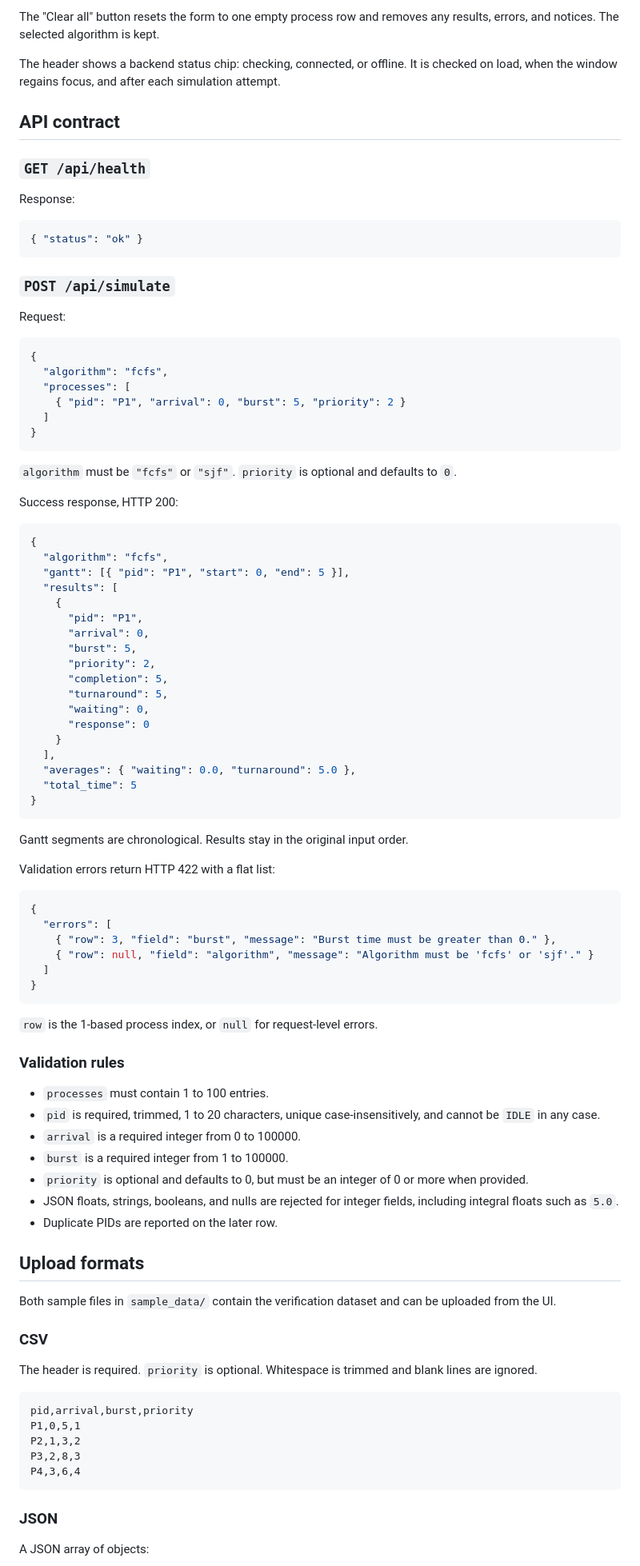
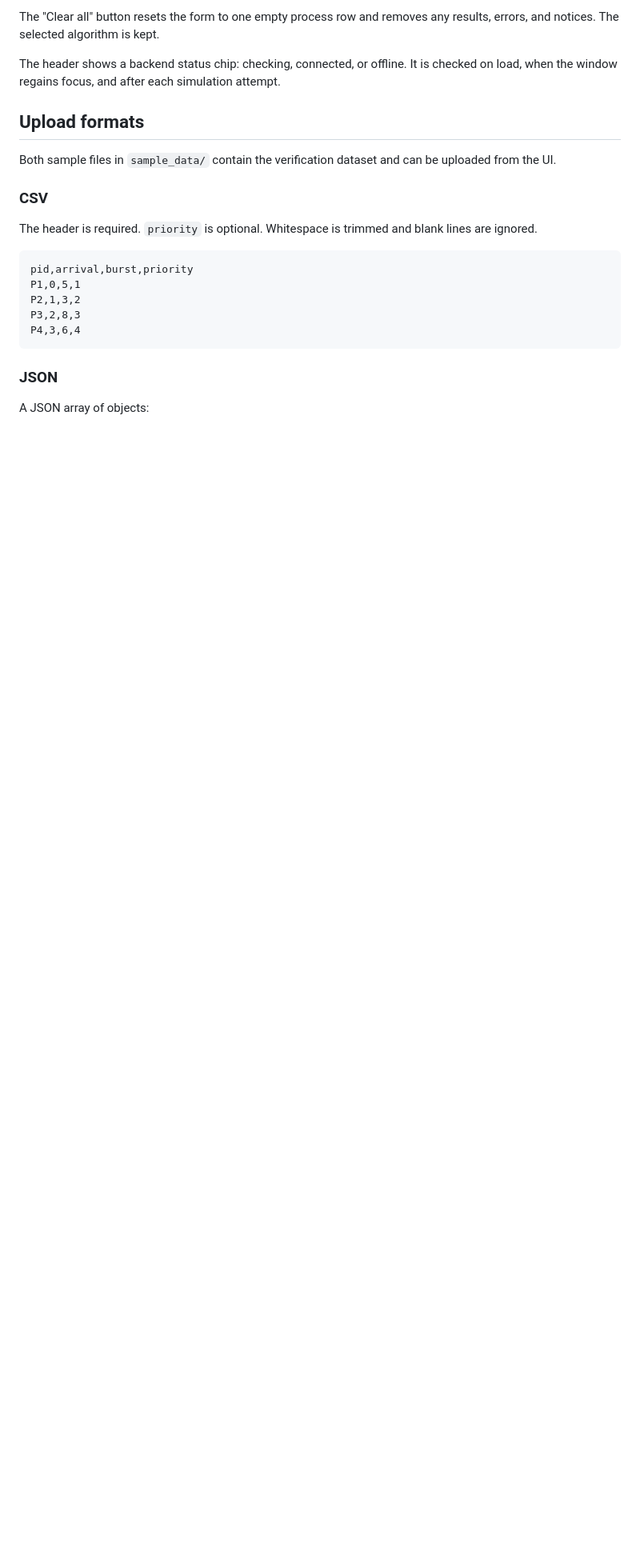
Before and after one commit to n3mo1101/cpu-scheduling-simulator, a Markdown page: README.md, the part around one of its changes. Shown at 80% size. Drawn GitHub-style; blank space fills up the shorter version.

````diff
--- a/README.md
+++ b/README.md
@@ -160,79 +148,6 @@ Priority is collected and validated, but neither algorithm uses it.
 The "Clear all" button resets the form to one empty process row and removes any results, errors, and notices. The selected algorithm is kept.
 
 The header shows a backend status chip: checking, connected, or offline. It is checked on load, when the window regains focus, and after each simulation attempt.
-
-## API contract
-
-### `GET /api/health`
-
-Response:
-
-```json
-{ "status": "ok" }
-```
-
-### `POST /api/simulate`
-
-Request:
-
-```json
-{
-  "algorithm": "fcfs",
-  "processes": [
-    { "pid": "P1", "arrival": 0, "burst": 5, "priority": 2 }
-  ]
-}
-```
-
-`algorithm` must be `"fcfs"` or `"sjf"`. `priority` is optional and defaults to `0`.
-
-Success response, HTTP 200:
-
-```json
-{
-  "algorithm": "fcfs",
-  "gantt": [{ "pid": "P1", "start": 0, "end": 5 }],
-  "results": [
-    {
-      "pid": "P1",
-      "arrival": 0,
-      "burst": 5,
-      "priority": 2,
-      "completion": 5,
-      "turnaround": 5,
-      "waiting": 0,
-      "response": 0
-    }
-  ],
-  "averages": { "waiting": 0.0, "turnaround": 5.0 },
-  "total_time": 5
-}
-```
-
-Gantt segments are chronological. Results stay in the original input order.
-
-Validation errors return HTTP 422 with a flat list:
-
-```json
-{
-  "errors": [
-    { "row": 3, "field": "burst", "message": "Burst time must be greater than 0." },
-    { "row": null, "field": "algorithm", "message": "Algorithm must be 'fcfs' or 'sjf'." }
-  ]
-}
-```
-
-`row` is the 1-based process index, or `null` for request-level errors.
-
-### Validation rules
-
-- `processes` must contain 1 to 100 entries.
-- `pid` is required, trimmed, 1 to 20 characters, unique case-insensitively, and cannot be `IDLE` in any case.
-- `arrival` is a required integer from 0 to 100000.
-- `burst` is a required integer from 1 to 100000.
-- `priority` is optional and defaults to 0, but must be an integer of 0 or more when provided.
-- JSON floats, strings, booleans, and nulls are rejected for integer fields, including integral floats such as `5.0`.
-- Duplicate PIDs are reported on the later row.
 
 ## Upload formats
 
````
Also changed, not shown: other parts of README.md (+42 -85 lines), CONCLUSIONS.md (added, +48 -0 lines), image.png (added), 1 other file.
